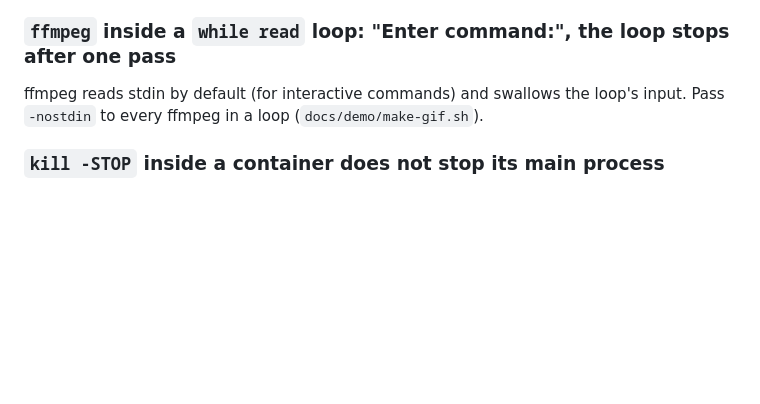
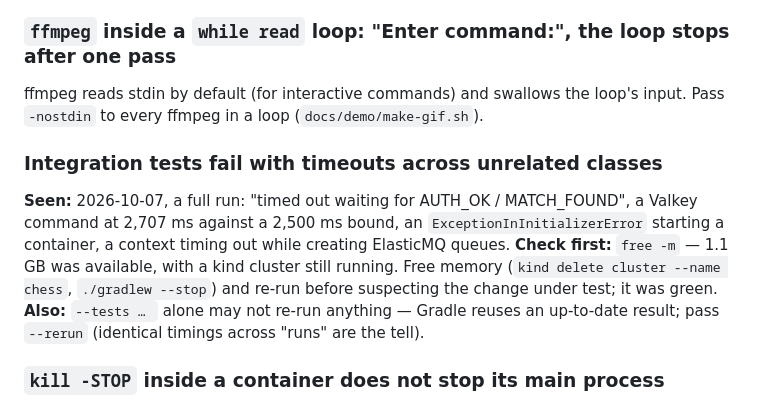
Before and after one commit to Abhinav2777/chess-platform, a Markdown page: TROUBLESHOOTING.md, the part around the change. Rendered like a GitHub page; blank space fills up the shorter version.

```diff
--- a/TROUBLESHOOTING.md
+++ b/TROUBLESHOOTING.md
@@ -527,6 +527,16 @@ to a system ffmpeg built with libvpx (`ffmpeg -encoders | grep libvpx`):
 ffmpeg reads stdin by default (for interactive commands) and swallows the loop's input. Pass
 `-nostdin` to every ffmpeg in a loop (`docs/demo/make-gif.sh`).
 
+### Integration tests fail with timeouts across unrelated classes
+
+**Seen:** 2026-10-07, a full run: "timed out waiting for AUTH_OK / MATCH_FOUND", a Valkey command at
+2,707 ms against a 2,500 ms bound, an `ExceptionInInitializerError` starting a container, a context
+timing out while creating ElasticMQ queues. **Check first:** `free -m` — 1.1 GB was available, with
+a kind cluster still running. Free memory (`kind delete cluster --name chess`, `./gradlew --stop`)
+and re-run before suspecting the change under test; it was green. **Also:** `--tests … ` alone may
+not re-run anything — Gradle reuses an up-to-date result; pass `--rerun` (identical timings across
+"runs" are the tell).
+
 ### `kill -STOP` inside a container does not stop its main process
 
 **Seen:** 2026-10-06, a PostgreSQL "freeze" drill (`pkill -STOP postgres` via `kubectl exec`): the
```
Also changed, not shown: DEVELOPMENT_LOG.md (+19 -0 lines), PROJECT_STATE.md (+9 -2 lines).
